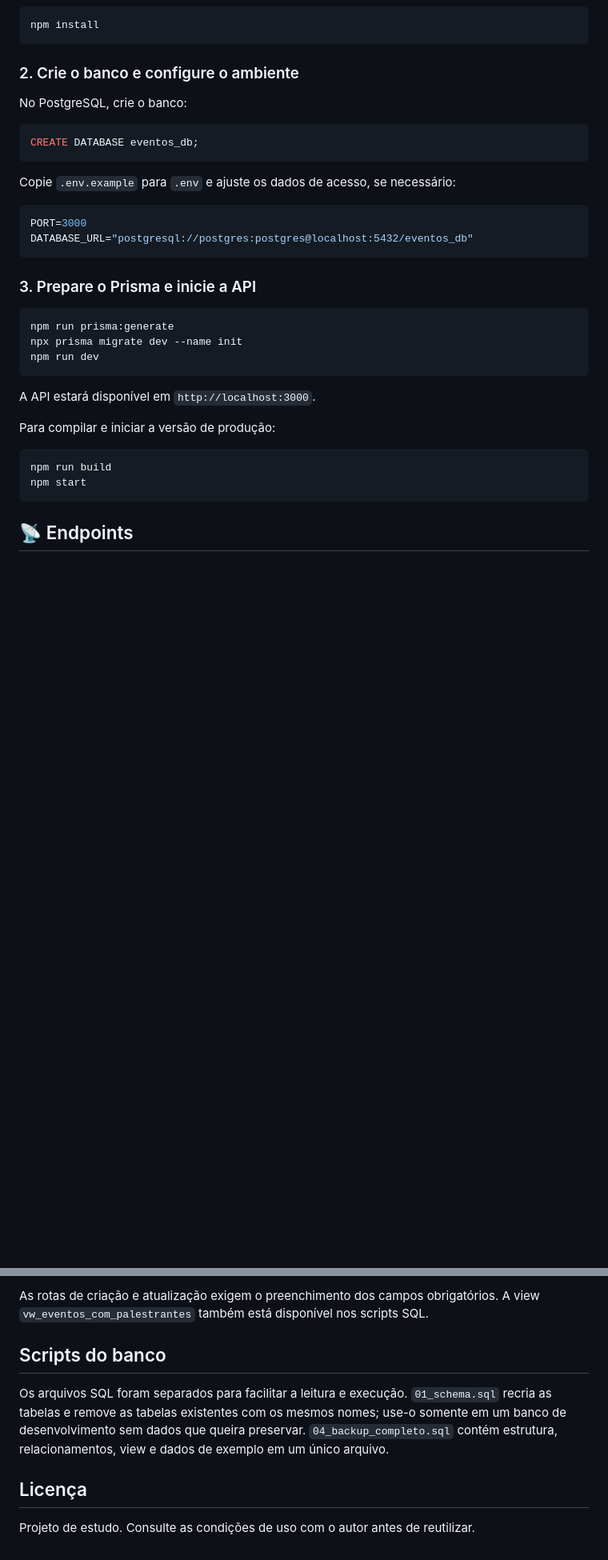
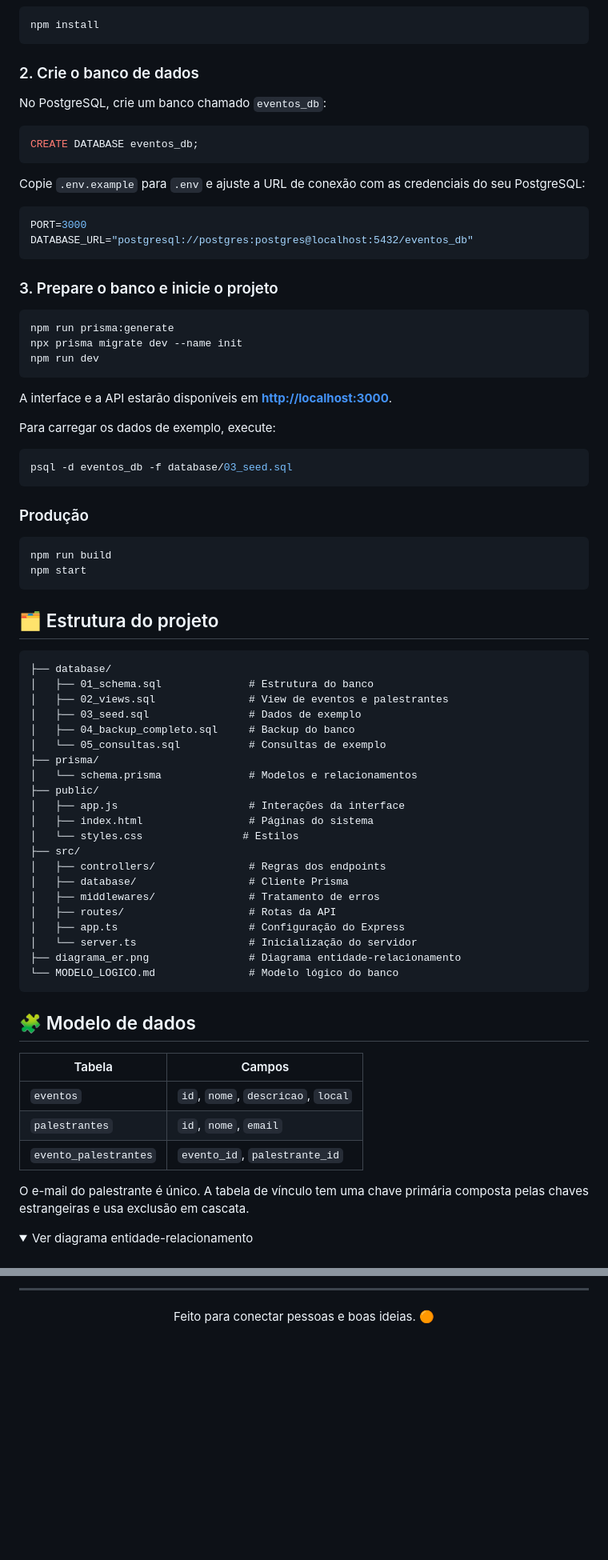
Before and after one commit to mukinha01/eventos, a Markdown page: README.md, 2 parts joined by grey strips. Shown at 80% size. Drawn GitHub-style; folded sections open; blank space fills up the shorter version.

````diff
--- a/README.md
+++ b/README.md
@@ -82,22 +54,22 @@ Os campos de cadastro são obrigatórios. O e-mail do palestrante é único. A t
 npm install
 ```
 
-### 2. Crie o banco e configure o ambiente
+### 2. Crie o banco de dados
 
-No PostgreSQL, crie o banco:
+No PostgreSQL, crie um banco chamado `eventos_db`:
 
 ```sql
 CREATE DATABASE eventos_db;
 ```
 
-Copie `.env.example` para `.env` e ajuste os dados de acesso, se necessário:
+Copie `.env.example` para `.env` e ajuste a URL de conexão com as credenciais do seu PostgreSQL:
 
 ```env
 PORT=3000
 DATABASE_URL="postgresql://postgres:postgres@localhost:5432/eventos_db"
 ```
 
-### 3. Prepare o Prisma e inicie a API
+### 3. Prepare o banco e inicie o projeto
 
 ```bash
 npm run prisma:generate
@@ -105,13 +77,58 @@ npx prisma migrate dev --name init
 npm run dev
 ```
 
-A API estará disponível em `http://localhost:3000`.
+A interface e a API estarão disponíveis em **[http://localhost:3000](http://localhost:3000)**.
 
-Para compilar e iniciar a versão de produção:
+Para carregar os dados de exemplo, execute:
+
+```bash
+psql -d eventos_db -f database/03_seed.sql
+```
+
+### Produção
 
 ```bash
 npm run build
 npm start
 ```
 
-## 📡 Endpoints
+## 🗂️ Estrutura do projeto
+
+```text
+├── database/
+│   ├── 01_schema.sql              # Estrutura do banco
+│   ├── 02_views.sql               # View de eventos e palestrantes
+│   ├── 03_seed.sql                # Dados de exemplo
+│   ├── 04_backup_completo.sql     # Backup do banco
+│   └── 05_consultas.sql           # Consultas de exemplo
+├── prisma/
+│   └── schema.prisma              # Modelos e relacionamentos
+├── public/
+│   ├── app.js                     # Interações da interface
+│   ├── index.html                 # Páginas do sistema
+│   └── styles.css                # Estilos
+├── src/
+│   ├── controllers/               # Regras dos endpoints
+│   ├── database/                  # Cliente Prisma
+│   ├── middlewares/               # Tratamento de erros
+│   ├── routes/                    # Rotas da API
+│   ├── app.ts                     # Configuração do Express
+│   └── server.ts                  # Inicialização do servidor
+├── diagrama_er.png                # Diagrama entidade-relacionamento
+└── MODELO_LOGICO.md               # Modelo lógico do banco
+```
+
+## 🧩 Modelo de dados
+
+| Tabela | Campos |
+| --- | --- |
+| `eventos` | `id`, `nome`, `descricao`, `local` |
+| `palestrantes` | `id`, `nome`, `email` |
+| `evento_palestrantes` | `evento_id`, `palestrante_id` |
+
+O e-mail do palestrante é único. A tabela de vínculo tem uma chave primária composta pelas chaves estrangeiras e usa exclusão em cascata.
+
+<details>
+<summary>Ver diagrama entidade-relacionamento</summary>
+<br />
+
@@ -170,10 +197,8 @@ npm start
 
-As rotas de criação e atualização exigem o preenchimento dos campos obrigatórios. A view `vw_eventos_com_palestrantes` também está disponível nos scripts SQL.
+---
 
-##  Scripts do banco
+<div align="center">
 
-Os arquivos SQL foram separados para facilitar a leitura e execução. `01_schema.sql` recria as tabelas e remove as tabelas existentes com os mesmos nomes; use-o somente em um banco de desenvolvimento sem dados que queira preservar. `04_backup_completo.sql` contém estrutura, relacionamentos, view e dados de exemplo em um único arquivo.
+Feito para conectar pessoas e boas ideias. 🟠
 
-##  Licença
-
-Projeto de estudo. Consulte as condições de uso com o autor antes de reutilizar.
+</div>
````
Also changed, not shown: other parts of README.md (+48 -66 lines).
